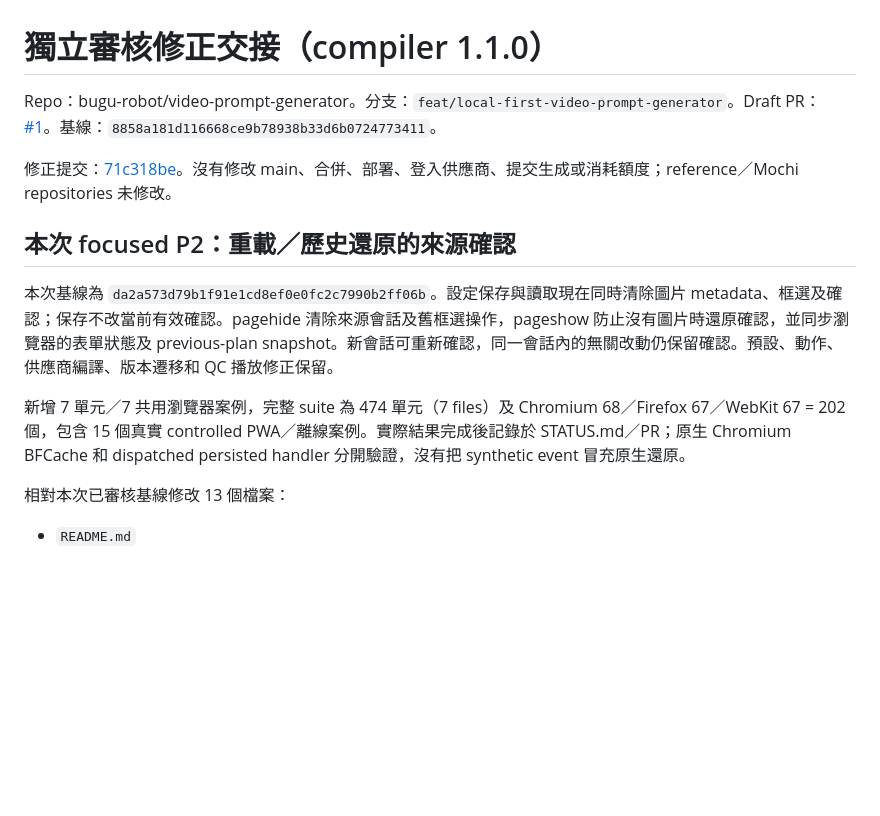
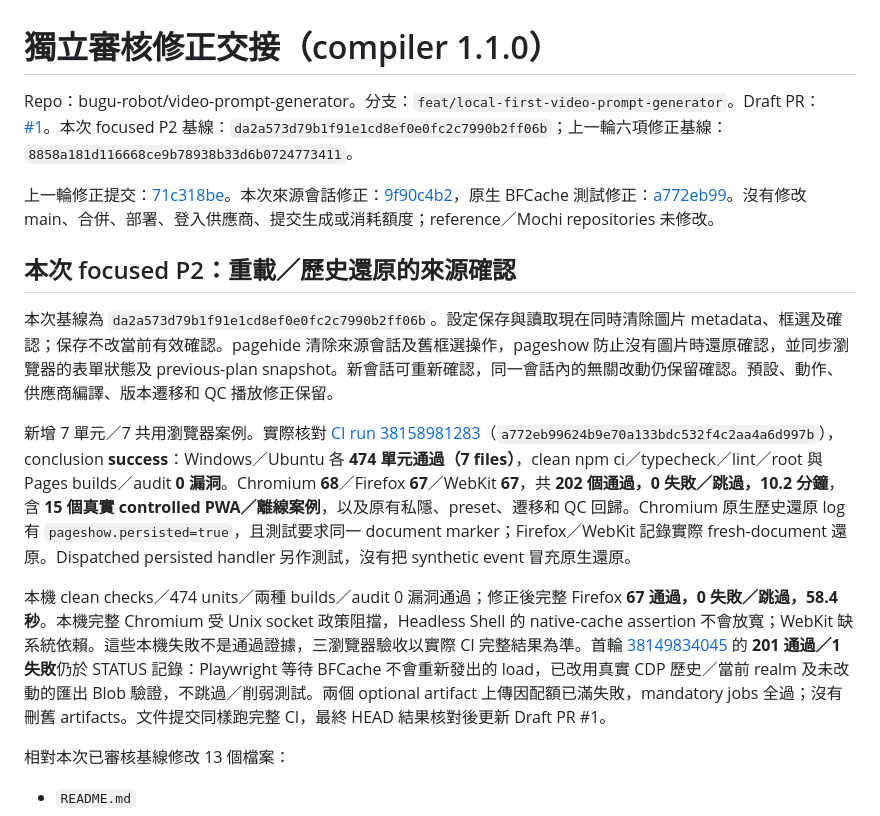
Before and after one commit to bugu-robot/video-prompt-generator, a Markdown page: docs/REMEDIATION_HANDOFF.md, the part around the change. GitHub-like rendering; blank space fills up the shorter version.

Commit message:
docs: record verified session-confirmation fix and Windows UAT

```diff
--- a/docs/REMEDIATION_HANDOFF.md
+++ b/docs/REMEDIATION_HANDOFF.md
@@ -1,14 +1,16 @@
 # 獨立審核修正交接（compiler 1.1.0）
 
-Repo：bugu-robot/video-prompt-generator。分支：`feat/local-first-video-prompt-generator`。Draft PR：[#1](https://github.com/bugu-robot/video-prompt-generator/pull/1)。基線：`8858a181d116668ce9b78938b33d6b0724773411`。
+Repo：bugu-robot/video-prompt-generator。分支：`feat/local-first-video-prompt-generator`。Draft PR：[#1](https://github.com/bugu-robot/video-prompt-generator/pull/1)。本次 focused P2 基線：`da2a573d79b1f91e1cd8ef0e0fc2c7990b2ff06b`；上一輪六項修正基線：`8858a181d116668ce9b78938b33d6b0724773411`。
 
-修正提交：[71c318be](https://github.com/bugu-robot/video-prompt-generator/commit/71c318becf6a12e44af3be2126caf2e80195fca2)。沒有修改 main、合併、部署、登入供應商、提交生成或消耗額度；reference／Mochi repositories 未修改。
+上一輪修正提交：[71c318be](https://github.com/bugu-robot/video-prompt-generator/commit/71c318becf6a12e44af3be2126caf2e80195fca2)。本次來源會話修正：[9f90c4b2](https://github.com/bugu-robot/video-prompt-generator/commit/9f90c4b2bc2e5b52dc1cacd46fa728961d075f9a)，原生 BFCache 測試修正：[a772eb99](https://github.com/bugu-robot/video-prompt-generator/commit/a772eb99624b9e70a133bdc532f4c2aa4a6d997b)。沒有修改 main、合併、部署、登入供應商、提交生成或消耗額度；reference／Mochi repositories 未修改。
 
 ## 本次 focused P2：重載／歷史還原的來源確認
 
 本次基線為 `da2a573d79b1f91e1cd8ef0e0fc2c7990b2ff06b`。設定保存與讀取現在同時清除圖片 metadata、框選及確認；保存不改當前有效確認。pagehide 清除來源會話及舊框選操作，pageshow 防止沒有圖片時還原確認，並同步瀏覽器的表單狀態及 previous-plan snapshot。新會話可重新確認，同一會話內的無關改動仍保留確認。預設、動作、供應商編譯、版本遷移和 QC 播放修正保留。
 
-新增 7 單元／7 共用瀏覽器案例，完整 suite 為 474 單元（7 files）及 Chromium 68／Firefox 67／WebKit 67 = 202 個，包含 15 個真實 controlled PWA／離線案例。實際結果完成後記錄於 STATUS.md／PR；原生 Chromium BFCache 和 dispatched persisted handler 分開驗證，沒有把 synthetic event 冒充原生還原。
+新增 7 單元／7 共用瀏覽器案例。實際核對 [CI run 38158981283](https://github.com/bugu-robot/video-prompt-generator/actions/runs/38158981283)（`a772eb99624b9e70a133bdc532f4c2aa4a6d997b`），conclusion **success**：Windows／Ubuntu 各 **474 單元通過（7 files）**，clean npm ci／typecheck／lint／root 與 Pages builds／audit **0 漏洞**。Chromium **68**／Firefox **67**／WebKit **67**，共 **202 個通過，0 失敗／跳過，10.2 分鐘**，含 **15 個真實 controlled PWA／離線案例**，以及原有私隱、preset、遷移和 QC 回歸。Chromium 原生歷史還原 log 有 `pageshow.persisted=true`，且測試要求同一 document marker；Firefox／WebKit 記錄實際 fresh-document 還原。Dispatched persisted handler 另作測試，沒有把 synthetic event 冒充原生還原。
+
+本機 clean checks／474 units／兩種 builds／audit 0 漏洞通過；修正後完整 Firefox **67 通過，0 失敗／跳過，58.4 秒**。本機完整 Chromium 受 Unix socket 政策阻擋，Headless Shell 的 native-cache assertion 不會放寬；WebKit 缺系統依賴。這些本機失敗不是通過證據，三瀏覽器驗收以實際 CI 完整結果為準。首輪 [38149834045](https://github.com/bugu-robot/video-prompt-generator/actions/runs/38149834045) 的 **201 通過／1 失敗**仍於 STATUS 記錄：Playwright 等待 BFCache 不會重新發出的 load，已改用真實 CDP 歷史／當前 realm 及未改動的匯出 Blob 驗證，不跳過／削弱測試。兩個 optional artifact 上傳因配額已滿失敗，mandatory jobs 全過；沒有刪舊 artifacts。文件提交同樣跑完整 CI，最終 HEAD 結果核對後更新 Draft PR #1。
 
 相對本次已審核基線修改 13 個檔案：
 
```
Also changed, not shown: STATUS.md (+6 -4 lines), docs/TESTING.md (+4 -2 lines).
